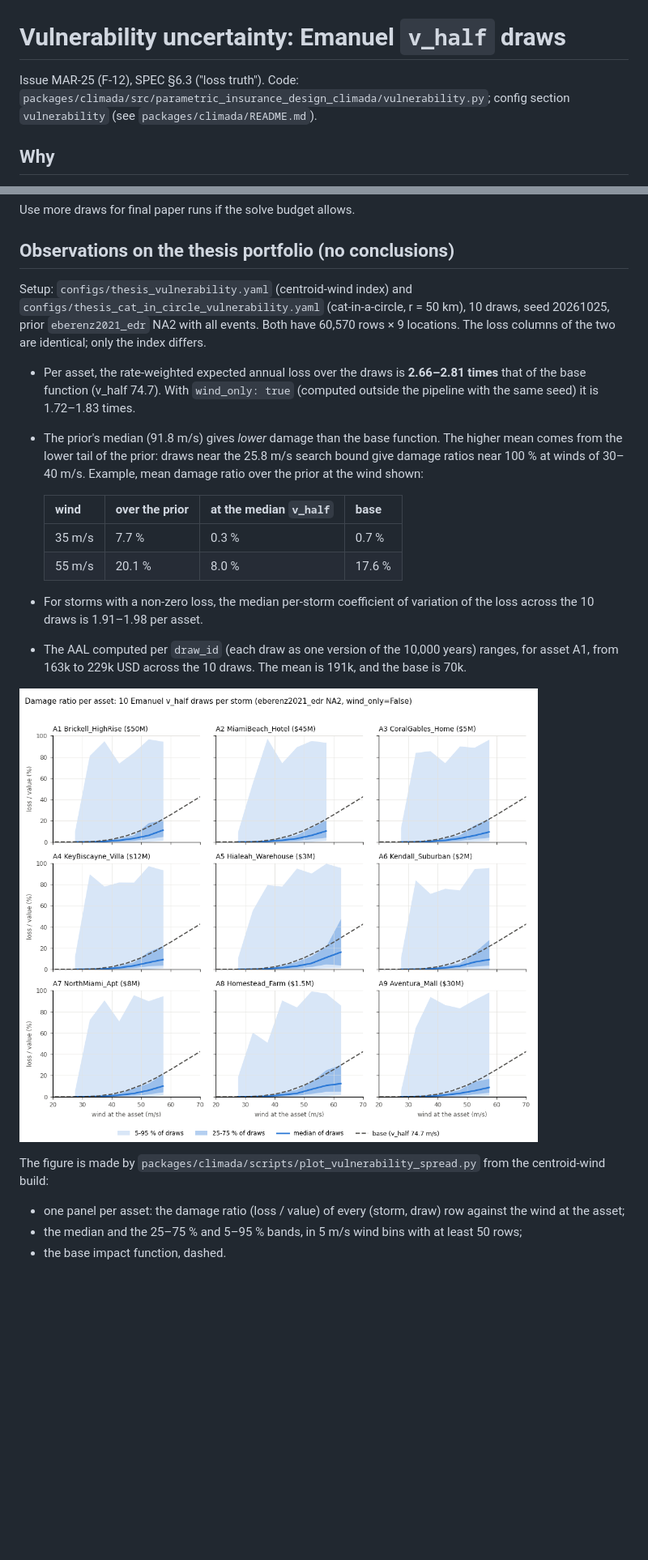
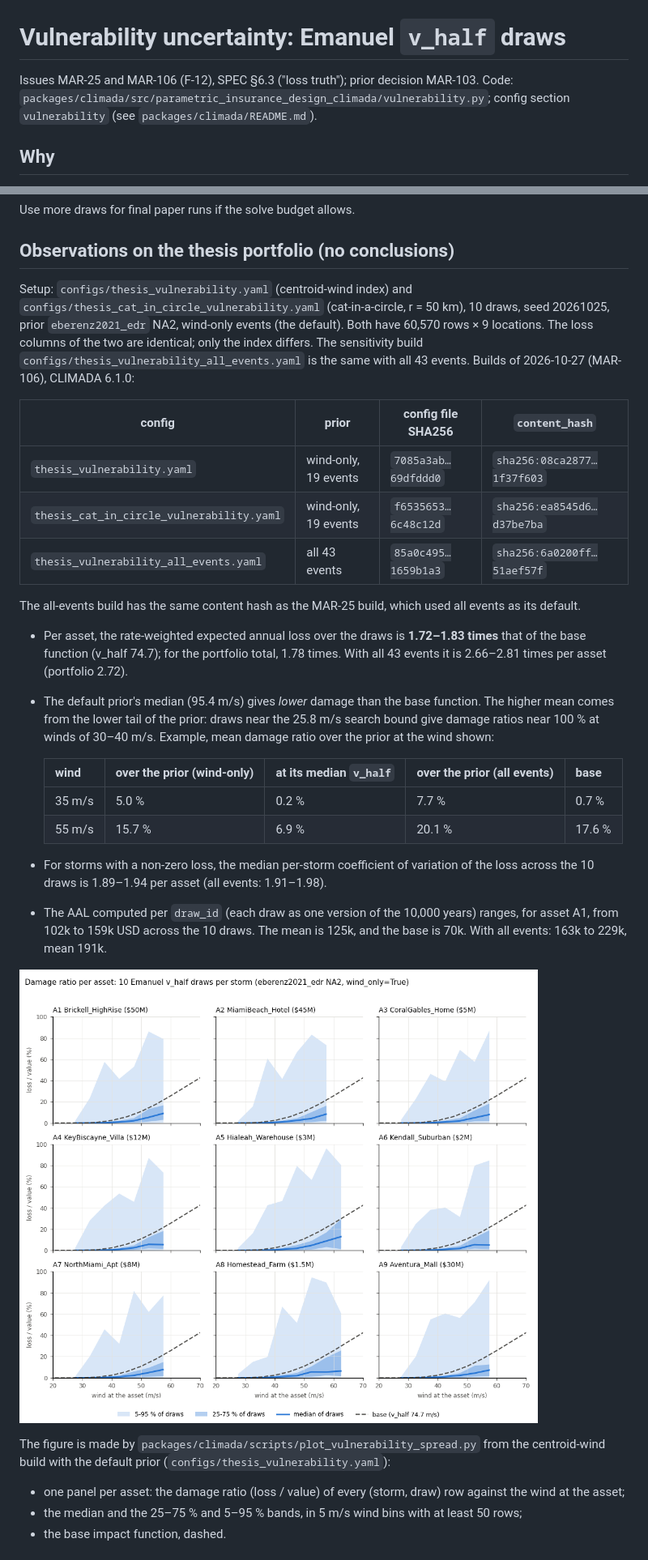
Before and after one commit to marc272/parametric-insurance-design, a Markdown page: docs/methodology/vulnerability.md, 2 parts joined by grey strips. Shown at 81% size. Drawn GitHub-style; pictures changed too: docs/methodology/figures/vulnerability_loss_spread.png; blank space fills up the shorter version.

```diff
--- a/docs/methodology/vulnerability.md
+++ b/docs/methodology/vulnerability.md
@@ -1,6 +1,6 @@
 # Vulnerability uncertainty: Emanuel `v_half` draws
 
-Issue MAR-25 (F-12), SPEC §6.3 ("loss truth"). Code: `packages/climada/src/parametric_insurance_design_climada/vulnerability.py`; config section `vulnerability` (see `packages/climada/README.md`).
+Issues MAR-25 and MAR-106 (F-12), SPEC §6.3 ("loss truth"); prior decision MAR-103. Code: `packages/climada/src/parametric_insurance_design_climada/vulnerability.py`; config section `vulnerability` (see `packages/climada/README.md`).
 
 ## Why
 
@@ -116,22 +123,30 @@ Use more draws for final paper runs if the solve budget allows.
 
 ## Observations on the thesis portfolio (no conclusions)
 
-Setup: `configs/thesis_vulnerability.yaml` (centroid-wind index) and `configs/thesis_cat_in_circle_vulnerability.yaml` (cat-in-a-circle, r = 50 km), 10 draws, seed 20261025, prior `eberenz2021_edr` NA2 with all events. Both have 60,570 rows × 9 locations. The loss columns of the two are identical; only the index differs.
+Setup: `configs/thesis_vulnerability.yaml` (centroid-wind index) and `configs/thesis_cat_in_circle_vulnerability.yaml` (cat-in-a-circle, r = 50 km), 10 draws, seed 20261025, prior `eberenz2021_edr` NA2, wind-only events (the default). Both have 60,570 rows × 9 locations. The loss columns of the two are identical; only the index differs. The sensitivity build `configs/thesis_vulnerability_all_events.yaml` is the same with all 43 events. Builds of 2026-10-27 (MAR-106), CLIMADA 6.1.0:
 
-- Per asset, the rate-weighted expected annual loss over the draws is **2.66–2.81 times** that of the base function (v_half 74.7). With `wind_only: true` (computed outside the pipeline with the same seed) it is 1.72–1.83 times.
-- The prior's median (91.8 m/s) gives *lower* damage than the base function. The higher mean comes from the lower tail of the prior: draws near the 25.8 m/s search bound give damage ratios near 100 % at winds of 30–40 m/s. Example, mean damage ratio over the prior at the wind shown:
+| config | prior | config file SHA256 | `content_hash` |
+|---|---|---|---|
+| `thesis_vulnerability.yaml` | wind-only, 19 events | `7085a3ab…69dfddd0` | `sha256:08ca2877…1f37f603` |
+| `thesis_cat_in_circle_vulnerability.yaml` | wind-only, 19 events | `f6535653…6c48c12d` | `sha256:ea8545d6…d37be7ba` |
+| `thesis_vulnerability_all_events.yaml` | all 43 events | `85a0c495…1659b1a3` | `sha256:6a0200ff…51aef57f` |
 
-  | wind | over the prior | at the median `v_half` | base |
-  |---|---|---|---|
-  | 35 m/s | 7.7 % | 0.3 % | 0.7 % |
-  | 55 m/s | 20.1 % | 8.0 % | 17.6 % |
+The all-events build has the same content hash as the MAR-25 build, which used all events as its default.
 
-- For storms with a non-zero loss, the median per-storm coefficient of variation of the loss across the 10 draws is 1.91–1.98 per asset.
-- The AAL computed per `draw_id` (each draw as one version of the 10,000 years) ranges, for asset A1, from 163k to 229k USD across the 10 draws. The mean is 191k, and the base is 70k.
+- Per asset, the rate-weighted expected annual loss over the draws is **1.72–1.83 times** that of the base function (v_half 74.7); for the portfolio total, 1.78 times. With all 43 events it is 2.66–2.81 times per asset (portfolio 2.72).
+- The default prior's median (95.4 m/s) gives *lower* damage than the base function. The higher mean comes from the lower tail of the prior: draws near the 25.8 m/s search bound give damage ratios near 100 % at winds of 30–40 m/s. Example, mean damage ratio over the prior at the wind shown:
+
+  | wind | over the prior (wind-only) | at its median `v_half` | over the prior (all events) | base |
+  |---|---|---|---|---|
+  | 35 m/s | 5.0 % | 0.2 % | 7.7 % | 0.7 % |
+  | 55 m/s | 15.7 % | 6.9 % | 20.1 % | 17.6 % |
+
+- For storms with a non-zero loss, the median per-storm coefficient of variation of the loss across the 10 draws is 1.89–1.94 per asset (all events: 1.91–1.98).
+- The AAL computed per `draw_id` (each draw as one version of the 10,000 years) ranges, for asset A1, from 102k to 159k USD across the 10 draws. The mean is 125k, and the base is 70k. With all events: 163k to 229k, mean 191k.
 
 ![Damage ratio per asset against the wind at the asset: median and 25–75 % / 5–95 % bands of the 10 draws per storm, and the base impact function](figures/vulnerability_loss_spread.png)
 
-The figure is made by `packages/climada/scripts/plot_vulnerability_spread.py` from the centroid-wind build:
+The figure is made by `packages/climada/scripts/plot_vulnerability_spread.py` from the centroid-wind build with the default prior (`configs/thesis_vulnerability.yaml`):
 
 - one panel per asset: the damage ratio (loss / value) of every (storm, draw) row against the wind at the asset;
 - the median and the 25–75 % and 5–95 % bands, in 5 m/s wind bins with at least 50 rows;
```
Also changed, not shown: other parts of docs/methodology/vulnerability.md (+15 -8 lines), packages/climada/README.md (+6 -4 lines).
